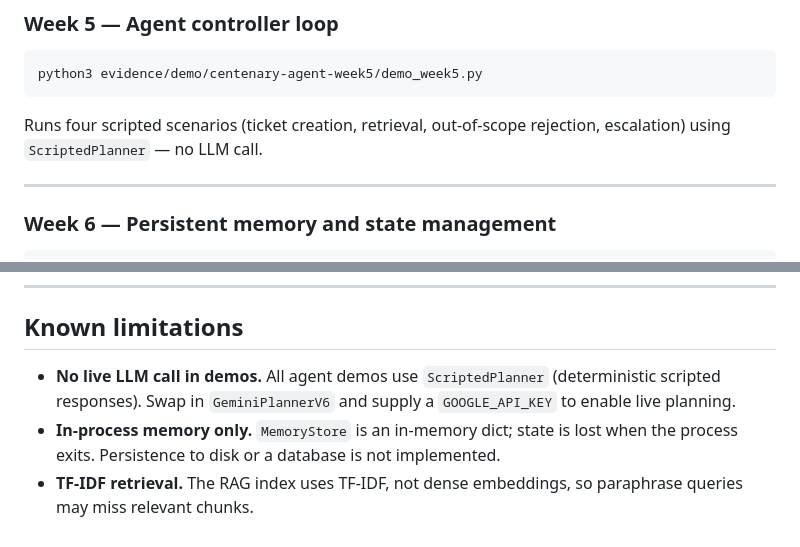
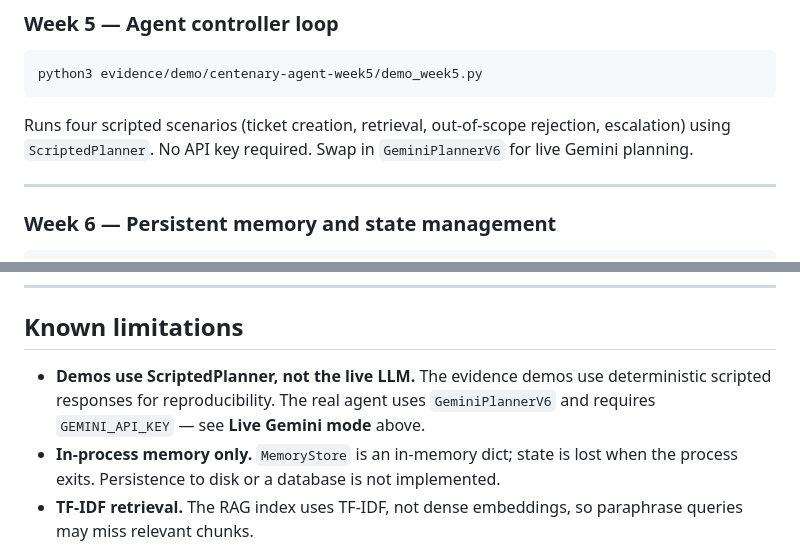
Before and after one commit to MariamW20/Group_B_AI_Agentic_Capstone, a Markdown page: README.md, 2 parts joined by grey strips. Rendered like a GitHub page.

````diff
--- a/README.md
+++ b/README.md
@@ -97,7 +97,7 @@ Evidence: `docs/evaluation/Week-4-Tool-QA.md`
 python3 evidence/demo/centenary-agent-week5/demo_week5.py
 ```
 
-Runs four scripted scenarios (ticket creation, retrieval, out-of-scope rejection, escalation) using `ScriptedPlanner` — no LLM call.
+Runs four scripted scenarios (ticket creation, retrieval, out-of-scope rejection, escalation) using `ScriptedPlanner`. No API key required. Swap in `GeminiPlannerV6` for live Gemini planning.
 
 ---
 
@@ -158,7 +189,7 @@ No API keys, no external services, no Docker required.
 
 ## Known limitations
 
-- **No live LLM call in demos.** All agent demos use `ScriptedPlanner` (deterministic scripted responses). Swap in `GeminiPlannerV6` and supply a `GOOGLE_API_KEY` to enable live planning.
+- **Demos use ScriptedPlanner, not the live LLM.** The evidence demos use deterministic scripted responses for reproducibility. The real agent uses `GeminiPlannerV6` and requires `GEMINI_API_KEY` — see **Live Gemini mode** above.
 - **In-process memory only.** `MemoryStore` is an in-memory dict; state is lost when the process exits. Persistence to disk or a database is not implemented.
 - **TF-IDF retrieval.** The RAG index uses TF-IDF, not dense embeddings, so paraphrase queries may miss relevant chunks.
 - **English corpus only.** The knowledge base (`knowledge/`) contains English documents only.
````
Also changed, not shown: other parts of README.md (+36 -5 lines).
